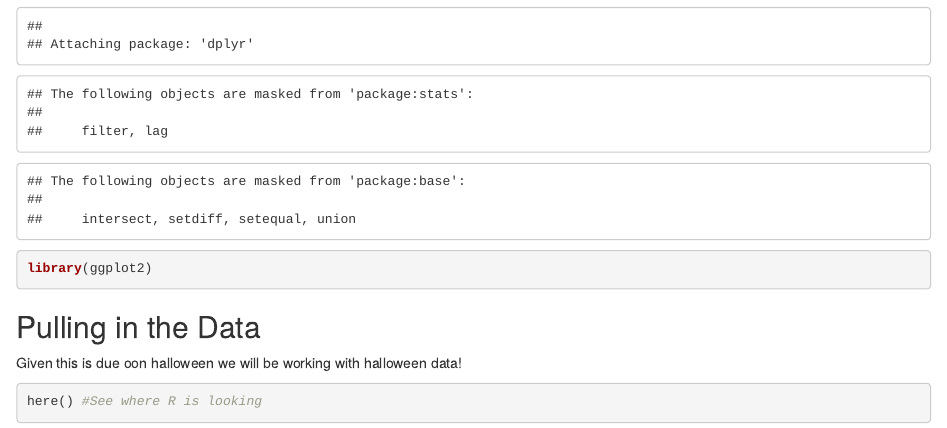
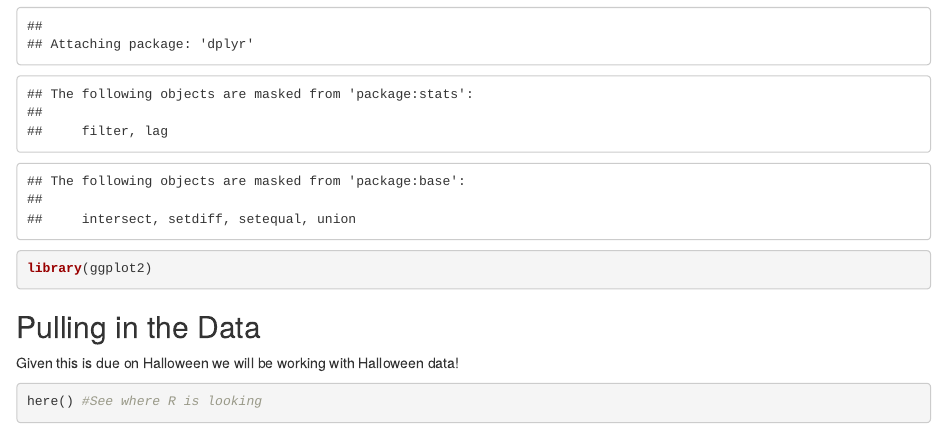
Before and after one commit to raedunbar/Biostats-Problem-Sets, an R Markdown document (Problem-Set-2/Code/Problem_Set_2.Rmd): the page in a window 1100 px wide, from 390 px down. Rendered offline with R 4.5, knitr and Pandoc, with nearby package versions.

````diff
--- a/Problem-Set-2/Code/Problem_Set_2.Rmd
+++ b/Problem-Set-2/Code/Problem_Set_2.Rmd
@@ -18,7 +18,7 @@
 
 ## Pulling in the Data
 
-Given this is due oon halloween we will be working with halloween data!
+Given this is due on Halloween we will be working with Halloween data!
 
 ```{r}
 here() #See where R is looking
````
Also changed, not shown: 1 other file.
